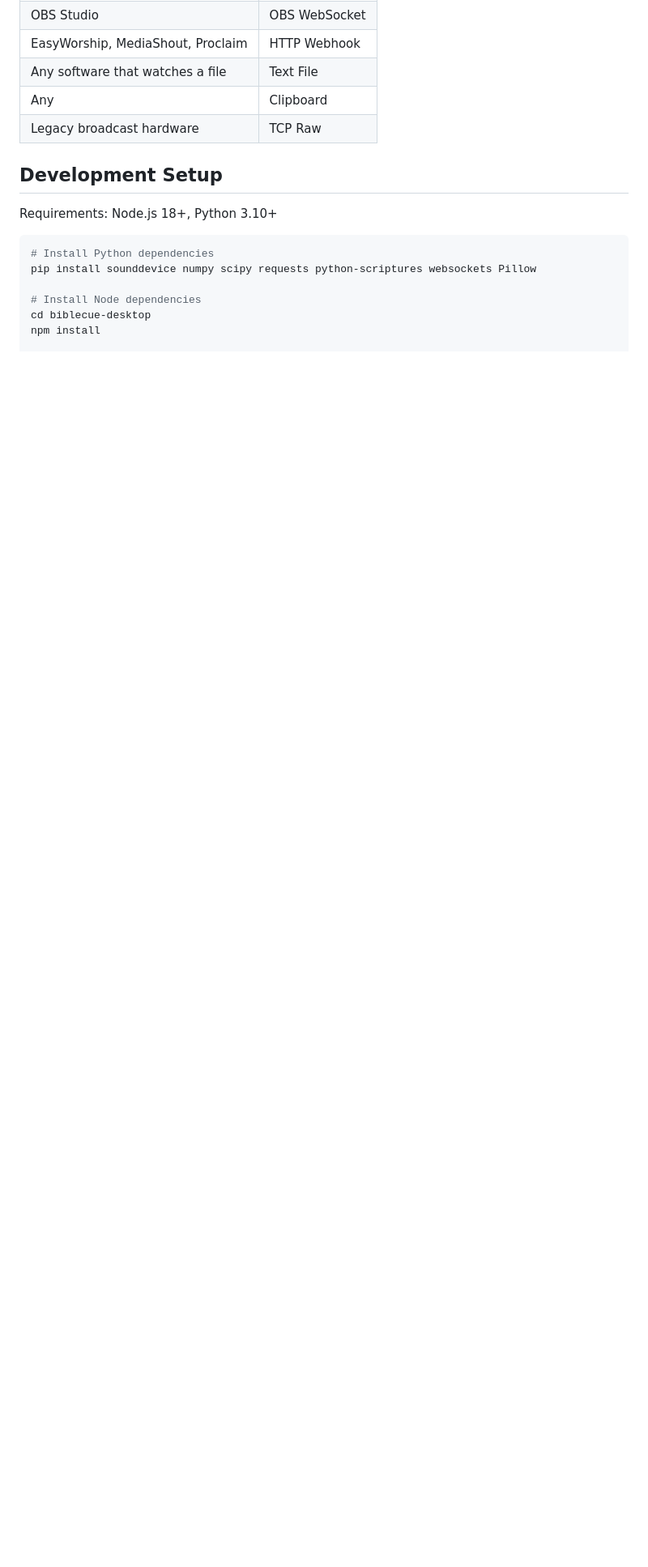
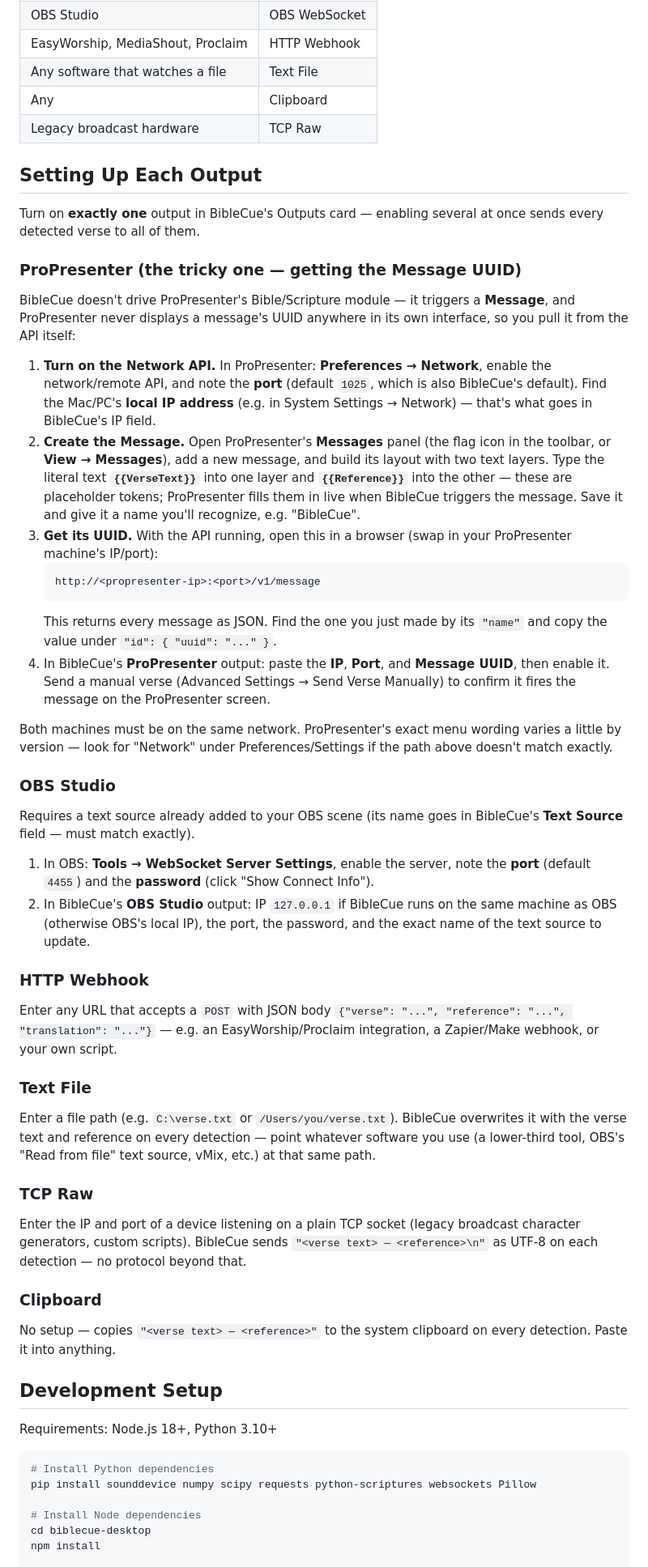
Before and after one commit to yawpoku/biblecue, a Markdown page: README.md, the part around the change. Shown at 81% size. Rendered like a GitHub page; blank space fills up the shorter version.

Commit message:
README: document how to set up each output (esp. ProPresenter UUID)
The Outputs table never explained how to actually connect anything.
ProPresenter is the sharp edge: it never displays a Message's UUID in
its own UI, so you have to enable the Network API and pull it from
GET /v1/message. Documented the trigger payload's {{VerseText}} /
{{Reference}} token convention (from output_plugins.py) too, plus a
short setup note for each of the other five outputs.

Co-Authored-By: Claude Sonnet 5 <noreply@anthropic.com>
Claude-Session: https://claude.ai/code/session_01HymxpnpMwrYhGGohNJjQHx

````diff
--- a/README.md
+++ b/README.md
@@ -43,6 +43,79 @@ Safari's speech recognition won't drive it.
 | Any software that watches a file | Text File |
 | Any | Clipboard |
 | Legacy broadcast hardware | TCP Raw |
+
+## Setting Up Each Output
+
+Turn on **exactly one** output in BibleCue's Outputs card — enabling several at
+once sends every detected verse to all of them.
+
+### ProPresenter (the tricky one — getting the Message UUID)
+
+BibleCue doesn't drive ProPresenter's Bible/Scripture module — it triggers a
+**Message**, and ProPresenter never displays a message's UUID anywhere in its
+own interface, so you pull it from the API itself:
+
+1. **Turn on the Network API.** In ProPresenter: **Preferences → Network**,
+   enable the network/remote API, and note the **port** (default `1025`,
+   which is also BibleCue's default). Find the Mac/PC's **local IP address**
+   (e.g. in System Settings → Network) — that's what goes in BibleCue's IP field.
+2. **Create the Message.** Open ProPresenter's **Messages** panel (the flag
+   icon in the toolbar, or **View → Messages**), add a new message, and build
+   its layout with two text layers. Type the literal text **`{{VerseText}}`**
+   into one layer and **`{{Reference}}`** into the other — these are
+   placeholder tokens; ProPresenter fills them in live when BibleCue triggers
+   the message. Save it and give it a name you'll recognize, e.g. "BibleCue".
+3. **Get its UUID.** With the API running, open this in a browser (swap in
+   your ProPresenter machine's IP/port):
+   ```
+   http://<propresenter-ip>:<port>/v1/message
+   ```
+   This returns every message as JSON. Find the one you just made by its
+   `"name"` and copy the value under `"id": { "uuid": "..." }`.
+4. In BibleCue's **ProPresenter** output: paste the **IP**, **Port**, and
+   **Message UUID**, then enable it. Send a manual verse (Advanced Settings →
+   Send Verse Manually) to confirm it fires the message on the ProPresenter
+   screen.
+
+Both machines must be on the same network. ProPresenter's exact menu wording
+varies a little by version — look for "Network" under Preferences/Settings if
+the path above doesn't match exactly.
+
+### OBS Studio
+
+Requires a text source already added to your OBS scene (its name goes in
+BibleCue's **Text Source** field — must match exactly).
+
+1. In OBS: **Tools → WebSocket Server Settings**, enable the server, note the
+   **port** (default `4455`) and the **password** (click "Show Connect Info").
+2. In BibleCue's **OBS Studio** output: IP `127.0.0.1` if BibleCue runs on the
+   same machine as OBS (otherwise OBS's local IP), the port, the password, and
+   the exact name of the text source to update.
+
+### HTTP Webhook
+
+Enter any URL that accepts a `POST` with JSON body
+`{"verse": "...", "reference": "...", "translation": "..."}` — e.g. an
+EasyWorship/Proclaim integration, a Zapier/Make webhook, or your own script.
+
+### Text File
+
+Enter a file path (e.g. `C:\verse.txt` or `/Users/you/verse.txt`). BibleCue
+overwrites it with the verse text and reference on every detection — point
+whatever software you use (a lower-third tool, OBS's "Read from file" text
+source, vMix, etc.) at that same path.
+
+### TCP Raw
+
+Enter the IP and port of a device listening on a plain TCP socket (legacy
+broadcast character generators, custom scripts). BibleCue sends
+`"<verse text> — <reference>\n"` as UTF-8 on each detection — no protocol
+beyond that.
+
+### Clipboard
+
+No setup — copies `"<verse text> — <reference>"` to the system clipboard on
+every detection. Paste it into anything.
 
 ## Development Setup
 
````
